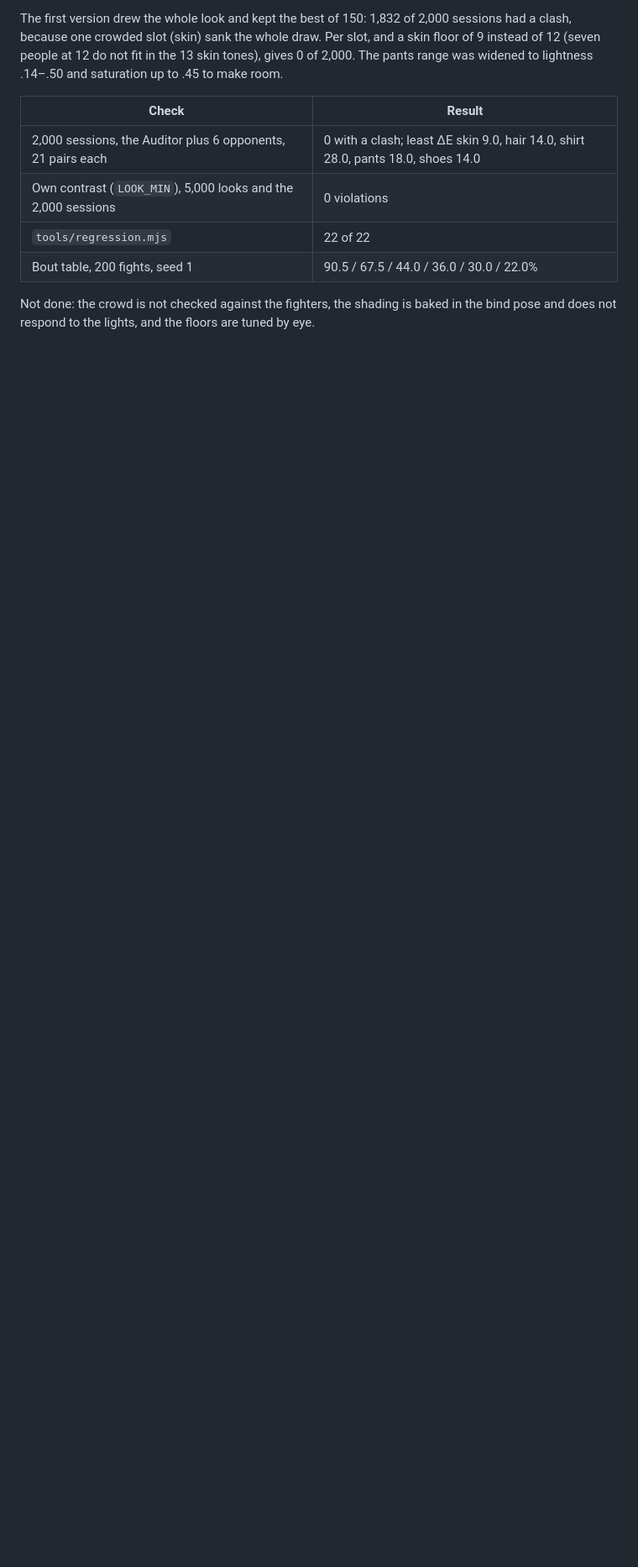
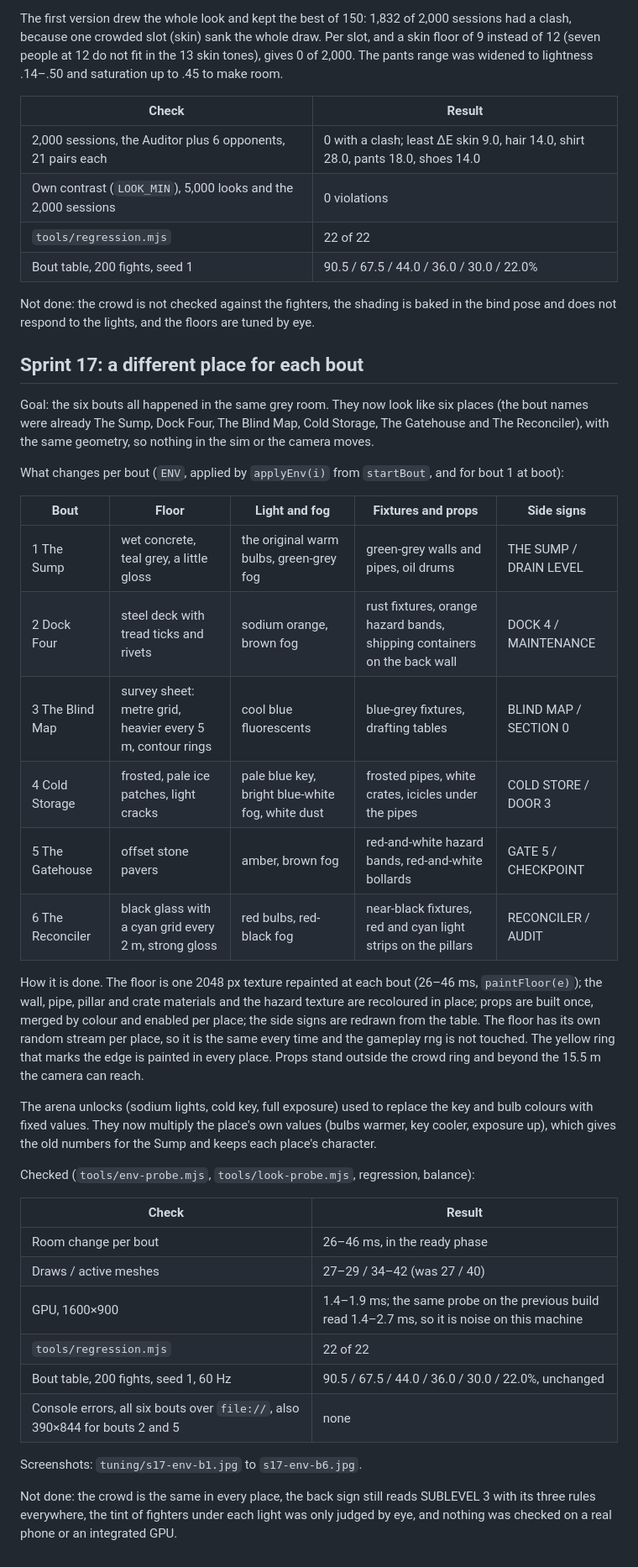
Before and after one commit to carlok/red-ink, a Markdown page: TUNING_LOG.md, the part around the change. Shown at 84% size. GitHub-like rendering; blank space fills up the shorter version.

```diff
--- a/TUNING_LOG.md
+++ b/TUNING_LOG.md
@@ -1135,3 +1135,37 @@ The first version drew the whole look and kept the best of 150: 1,832 of 2,000 s
 | Bout table, 200 fights, seed 1 | 90.5 / 67.5 / 44.0 / 36.0 / 30.0 / 22.0% |
 
 Not done: the crowd is not checked against the fighters, the shading is baked in the bind pose and does not respond to the lights, and the floors are tuned by eye.
+
+## Sprint 17: a different place for each bout
+
+Goal: the six bouts all happened in the same grey room. They now look like six places (the bout names were already The Sump, Dock Four, The Blind Map, Cold Storage, The Gatehouse and The Reconciler), with the same geometry, so nothing in the sim or the camera moves.
+
+What changes per bout (`ENV`, applied by `applyEnv(i)` from `startBout`, and for bout 1 at boot):
+
+| Bout | Floor | Light and fog | Fixtures and props | Side signs |
+| --- | --- | --- | --- | --- |
+| 1 The Sump | wet concrete, teal grey, a little gloss | the original warm bulbs, green-grey fog | green-grey walls and pipes, oil drums | THE SUMP / DRAIN LEVEL |
+| 2 Dock Four | steel deck with tread ticks and rivets | sodium orange, brown fog | rust fixtures, orange hazard bands, shipping containers on the back wall | DOCK 4 / MAINTENANCE |
+| 3 The Blind Map | survey sheet: metre grid, heavier every 5 m, contour rings | cool blue fluorescents | blue-grey fixtures, drafting tables | BLIND MAP / SECTION 0 |
+| 4 Cold Storage | frosted, pale ice patches, light cracks | pale blue key, bright blue-white fog, white dust | frosted pipes, white crates, icicles under the pipes | COLD STORE / DOOR 3 |
+| 5 The Gatehouse | offset stone pavers | amber, brown fog | red-and-white hazard bands, red-and-white bollards | GATE 5 / CHECKPOINT |
+| 6 The Reconciler | black glass with a cyan grid every 2 m, strong gloss | red bulbs, red-black fog | near-black fixtures, red and cyan light strips on the pillars | RECONCILER / AUDIT |
+
+How it is done. The floor is one 2048 px texture repainted at each bout (26–46 ms, `paintFloor(e)`); the wall, pipe, pillar and crate materials and the hazard texture are recoloured in place; props are built once, merged by colour and enabled per place; the side signs are redrawn from the table. The floor has its own random stream per place, so it is the same every time and the gameplay rng is not touched. The yellow ring that marks the edge is painted in every place. Props stand outside the crowd ring and beyond the 15.5 m the camera can reach.
+
+The arena unlocks (sodium lights, cold key, full exposure) used to replace the key and bulb colours with fixed values. They now multiply the place's own values (bulbs warmer, key cooler, exposure up), which gives the old numbers for the Sump and keeps each place's character.
+
+Checked (`tools/env-probe.mjs`, `tools/look-probe.mjs`, regression, balance):
+
+| Check | Result |
+| --- | --- |
+| Room change per bout | 26–46 ms, in the ready phase |
+| Draws / active meshes | 27–29 / 34–42 (was 27 / 40) |
+| GPU, 1600×900 | 1.4–1.9 ms; the same probe on the previous build read 1.4–2.7 ms, so it is noise on this machine |
+| `tools/regression.mjs` | 22 of 22 |
+| Bout table, 200 fights, seed 1, 60 Hz | 90.5 / 67.5 / 44.0 / 36.0 / 30.0 / 22.0%, unchanged |
+| Console errors, all six bouts over `file://`, also 390×844 for bouts 2 and 5 | none |
+
+Screenshots: `tuning/s17-env-b1.jpg` to `s17-env-b6.jpg`.
+
+Not done: the crowd is the same in every place, the back sign still reads SUBLEVEL 3 with its three rules everywhere, the tint of fighters under each light was only judged by eye, and nothing was checked on a real phone or an integrated GPU.
```
Also changed, not shown: CONTINUE.md (+1 -0 lines), README.md (+2 -0 lines), tuning/s17-env-b1.jpg (added), tuning/s17-env-b2.jpg (added), tuning/s17-env-b3.jpg (added), tuning/s17-env-b4.jpg (added), tuning/s17-env-b5.jpg (added), tuning/s17-env-b6.jpg (added), 2 other files.
